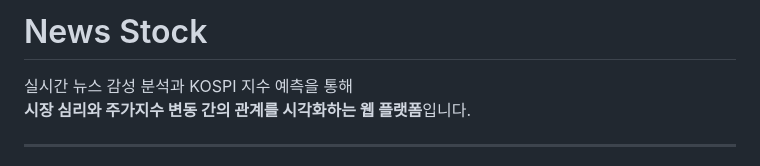
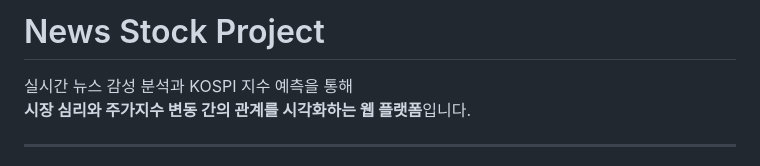
Before and after one commit to Milk0621/project-news-stock, a Markdown page: README.md, the part around the change. Rendered like a GitHub page.

Commit message:
docs: README.md 상단 제목 변경

```diff
--- a/README.md
+++ b/README.md
@@ -1,4 +1,4 @@
-# News Stock
+# News Stock Project
 
 실시간 뉴스 감성 분석과 KOSPI 지수 예측을 통해
 **시장 심리와 주가지수 변동 간의 관계를 시각화하는 웹 플랫폼**입니다.
```
